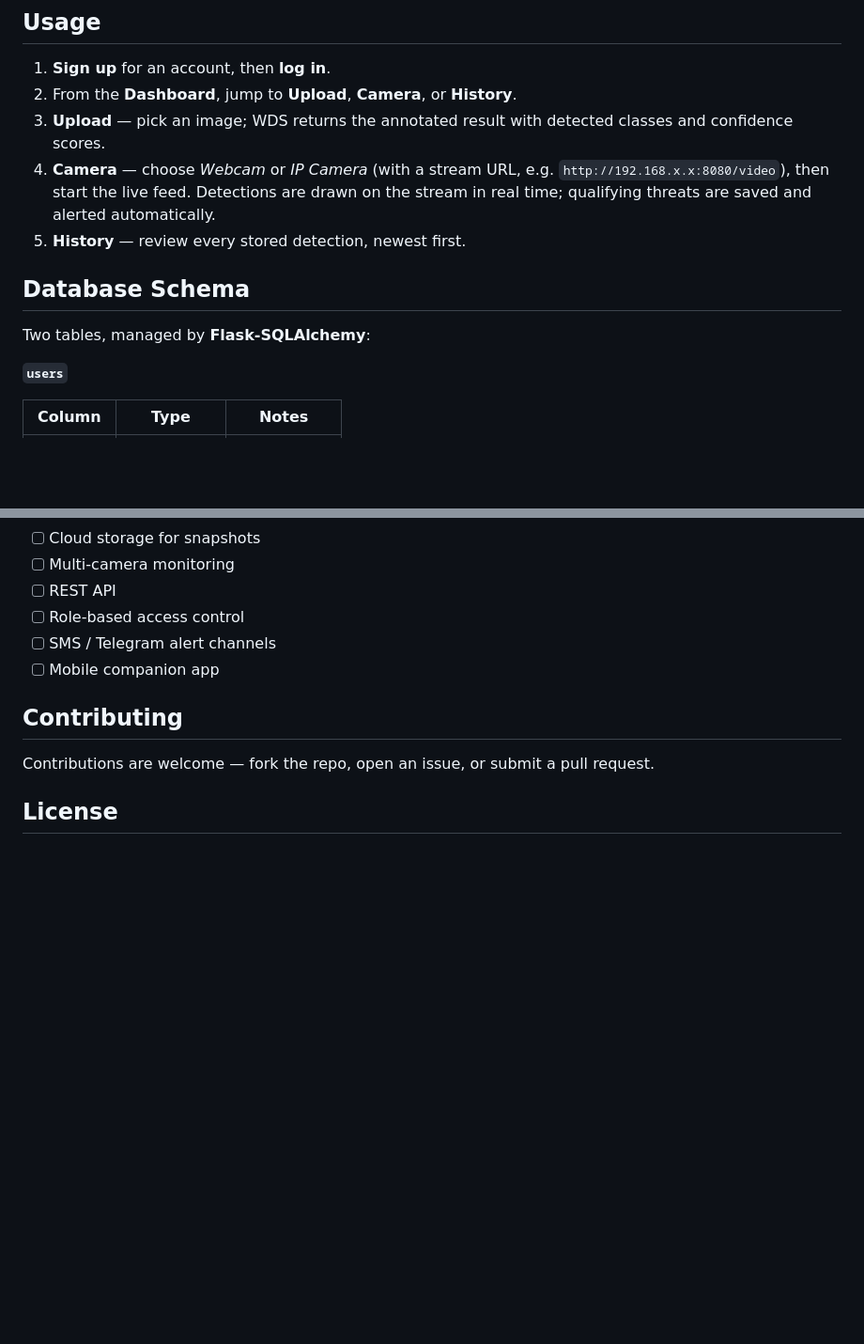
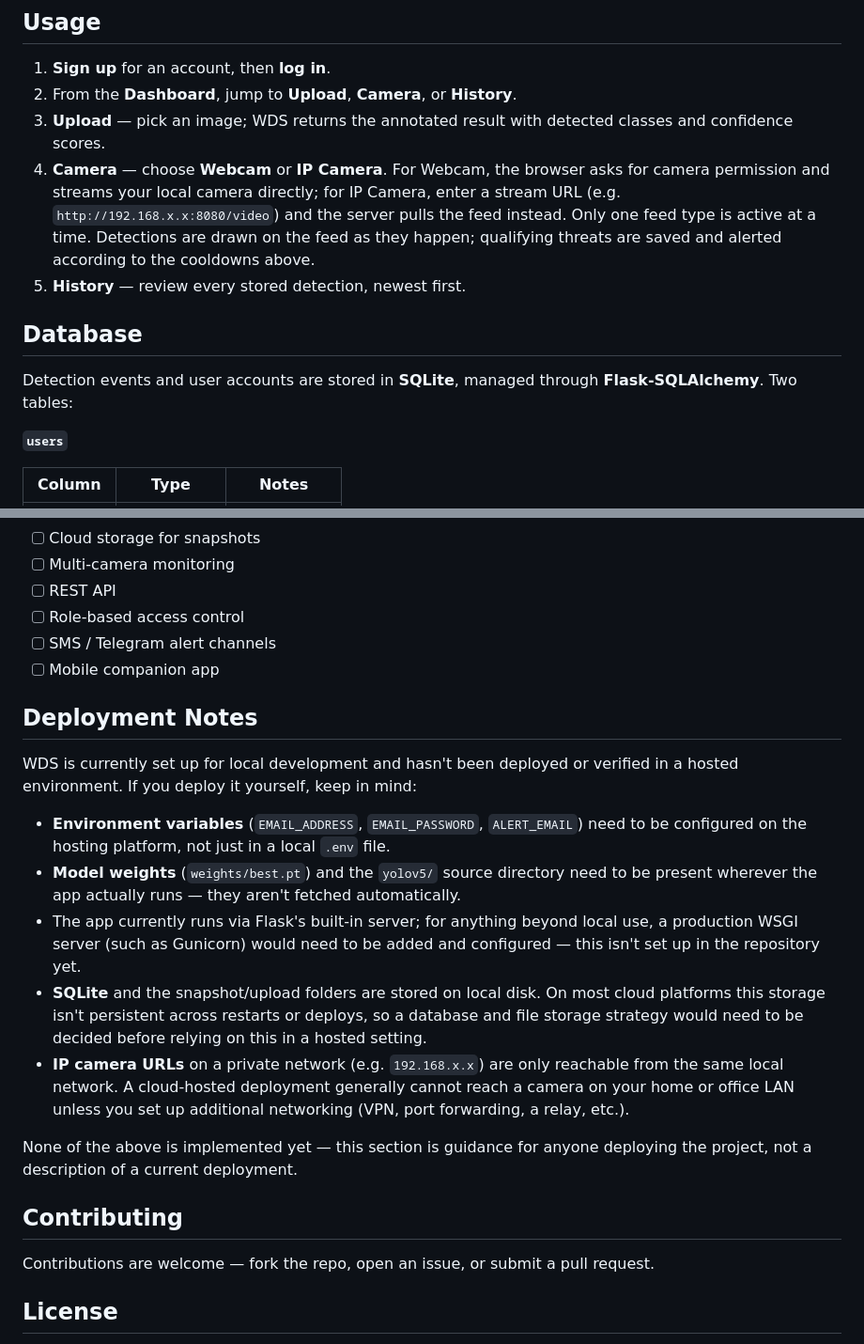
Before and after one commit to tanishqkumargupta/Weapon-Detection-System, a Markdown page: README.md, 2 parts joined by grey strips. Shown at 94% size. GitHub-like rendering; blank space fills up the shorter version.

```diff
--- a/README.md
+++ b/README.md
@@ -286,12 +296,12 @@ The SQLite database (`instance/wds.db`) and its tables are created automatically
 1. **Sign up** for an account, then **log in**.
 2. From the **Dashboard**, jump to **Upload**, **Camera**, or **History**.
 3. **Upload** — pick an image; WDS returns the annotated result with detected classes and confidence scores.
-4. **Camera** — choose *Webcam* or *IP Camera* (with a stream URL, e.g. `http://192.168.x.x:8080/video`), then start the live feed. Detections are drawn on the stream in real time; qualifying threats are saved and alerted automatically.
+4. **Camera** — choose **Webcam** or **IP Camera**. For Webcam, the browser asks for camera permission and streams your local camera directly; for IP Camera, enter a stream URL (e.g. `http://192.168.x.x:8080/video`) and the server pulls the feed instead. Only one feed type is active at a time. Detections are drawn on the feed as they happen; qualifying threats are saved and alerted according to the cooldowns above.
 5. **History** — review every stored detection, newest first.
 
-## Database Schema
+## Database
 
-Two tables, managed by **Flask-SQLAlchemy**:
+Detection events and user accounts are stored in **SQLite**, managed through **Flask-SQLAlchemy**. Two tables:
 
 **`users`**
 
@@ -342,6 +350,18 @@ The UI ("Signal" theme) is a dark, operations-console aesthetic: mint/cyan for s
 - [ ] SMS / Telegram alert channels
 - [ ] Mobile companion app
 
+## Deployment Notes
+
+WDS is currently set up for local development and hasn't been deployed or verified in a hosted environment. If you deploy it yourself, keep in mind:
+
+- **Environment variables** (`EMAIL_ADDRESS`, `EMAIL_PASSWORD`, `ALERT_EMAIL`) need to be configured on the hosting platform, not just in a local `.env` file.
+- **Model weights** (`weights/best.pt`) and the `yolov5/` source directory need to be present wherever the app actually runs — they aren't fetched automatically.
+- The app currently runs via Flask's built-in server; for anything beyond local use, a production WSGI server (such as Gunicorn) would need to be added and configured — this isn't set up in the repository yet.
+- **SQLite** and the snapshot/upload folders are stored on local disk. On most cloud platforms this storage isn't persistent across restarts or deploys, so a database and file storage strategy would need to be decided before relying on this in a hosted setting.
+- **IP camera URLs** on a private network (e.g. `192.168.x.x`) are only reachable from the same local network. A cloud-hosted deployment generally cannot reach a camera on your home or office LAN unless you set up additional networking (VPN, port forwarding, a relay, etc.).
+
+None of the above is implemented yet — this section is guidance for anyone deploying the project, not a description of a current deployment.
+
 ## Contributing
 
 Contributions are welcome — fork the repo, open an issue, or submit a pull request.
```
Also changed, not shown: other parts of README.md (+46 -38 lines).
